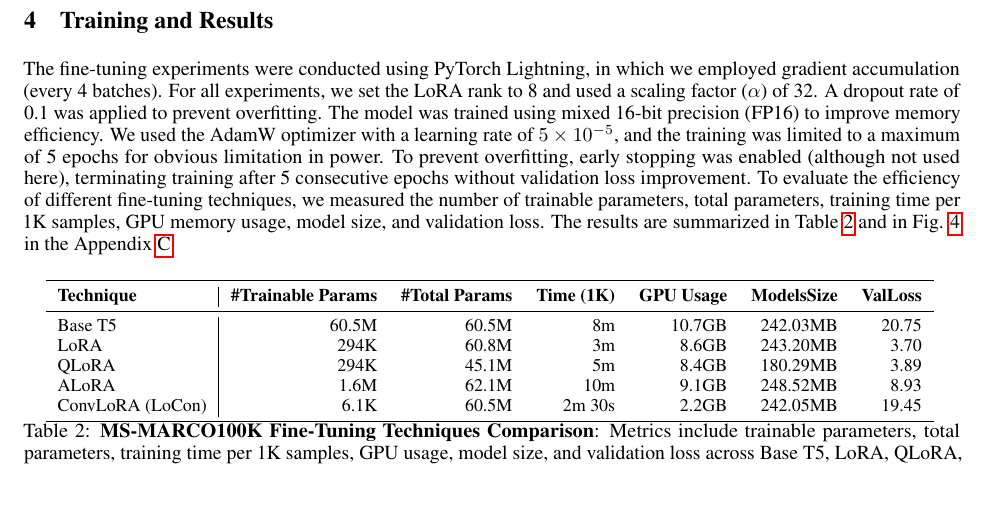
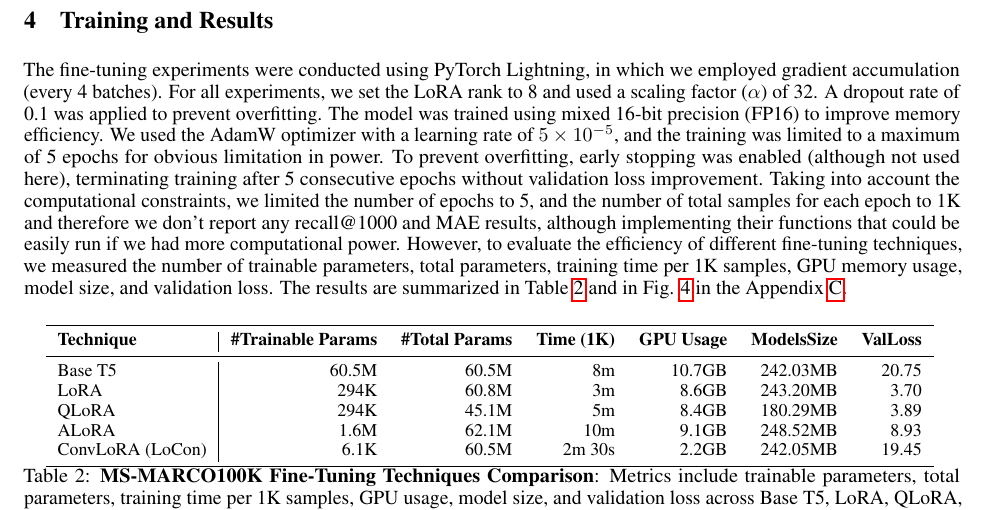
Before and after one commit to alessioborgi/NSIO_NeuralSearchIndexingOptimization, a LaTeX paper (Report/report.tex, which reads Report/sections/training.tex): part of page 5 of 7, cut so that both start at the same text. Compiled offline with pdfLaTeX.

Commit message:
Add constraints in report

```diff
--- a/Report/sections/training.tex
+++ b/Report/sections/training.tex
@@ -1,5 +1,4 @@
-The fine-tuning experiments were conducted using PyTorch Lightning, in which we employed gradient accumulation (every 4 batches). For all experiments, we set the LoRA rank to 8 and used a scaling factor (\(\alpha\)) of 32. A dropout rate of 0.1 was applied to prevent overfitting. The model was trained using mixed 16-bit precision (FP16) to improve memory efficiency. We used the AdamW optimizer with a learning rate of \(5 \times 10^{-5}\), and the training was limited to a maximum of 5 epochs for obvious limitation in power. To prevent overfitting, early stopping was enabled (although not used here), terminating training after 5 consecutive epochs without validation loss improvement.
-To evaluate the efficiency of different fine-tuning techniques, we measured the number of trainable parameters, total parameters, training time per 1K samples, GPU memory usage, model size, and validation loss. The results are summarized in Table~\ref{tab:results_comparison} and in Fig. \ref{fig:metrics} in the Appendix \ref{sec:metrics}.
+The fine-tuning experiments were conducted using PyTorch Lightning, in which we employed gradient accumulation (every 4 batches). For all experiments, we set the LoRA rank to 8 and used a scaling factor (\(\alpha\)) of 32. A dropout rate of 0.1 was applied to prevent overfitting. The model was trained using mixed 16-bit precision (FP16) to improve memory efficiency. We used the AdamW optimizer with a learning rate of \(5 \times 10^{-5}\), and the training was limited to a maximum of 5 epochs for obvious limitation in power. To prevent overfitting, early stopping was enabled (although not used here), terminating training after 5 consecutive epochs without validation loss improvement. Taking into account the computational constraints, we limited the number of epochs to 5, and the number of total samples for each epoch to 1K and therefore we don't report any recall@1000 and MAE results, although implementing their functions that could be easily run if we had more computational power. However, to evaluate the efficiency of different fine-tuning techniques, we measured the number of trainable parameters, total parameters, training time per 1K samples, GPU memory usage, model size, and validation loss. The results are summarized in Table~\ref{tab:results_comparison} and in Fig. \ref{fig:metrics} in the Appendix \ref{sec:metrics}.
 
 \begin{table}[ht]
     \centering
```
Also changed, not shown: Report/report.pdf.
